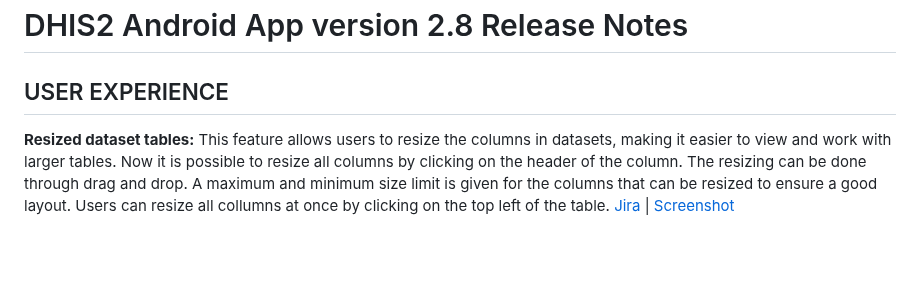
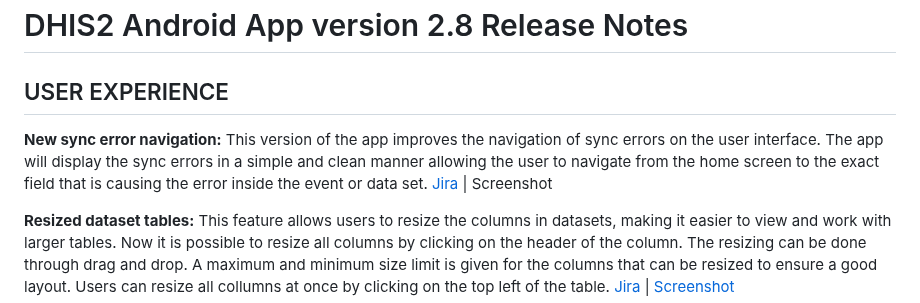
Before and after one commit to dhis2/dhis2-releases, a Markdown page: android-releases/2.8/ReleaseNote-2.8.0.md, the part around the change. Drawn GitHub-style; blank space fills up the shorter version.

Commit message:
Added new sync error flow

```diff
--- a/android-releases/2.8/ReleaseNote-2.8.0.md
+++ b/android-releases/2.8/ReleaseNote-2.8.0.md
@@ -1,6 +1,8 @@
 # DHIS2 Android App version 2.8 Release Notes
 
 ## USER EXPERIENCE
+
+**New sync error navigation:** This version of the app improves the navigation of sync errors on the user interface. The app will display the sync errors in a simple and clean manner allowing the user to navigate from the home screen to the exact field that is causing the error inside the event or data set. [Jira](https://dhis2.atlassian.net/browse/ANDROAPP-5088) | Screenshot
 
 **Resized dataset tables:** This feature allows users to resize the columns in datasets, making it easier to view and work with larger tables. Now it is possible to resize all columns by clicking on the header of the column. The resizing can be done through drag and drop. A maximum and minimum size limit is given for the columns that can be resized to ensure a good layout. Users can resize all collumns at once by clicking on the top left of the table. [Jira](https://dhis2.atlassian.net/browse/ANDROAPP-5153) | [Screenshot](https://s3.eu-west-1.amazonaws.com/content.dhis2.org/dhis2-android/release+notes+2.8/release+feature+cards/Android-2-8-Resizing-tables.png)
 
```
